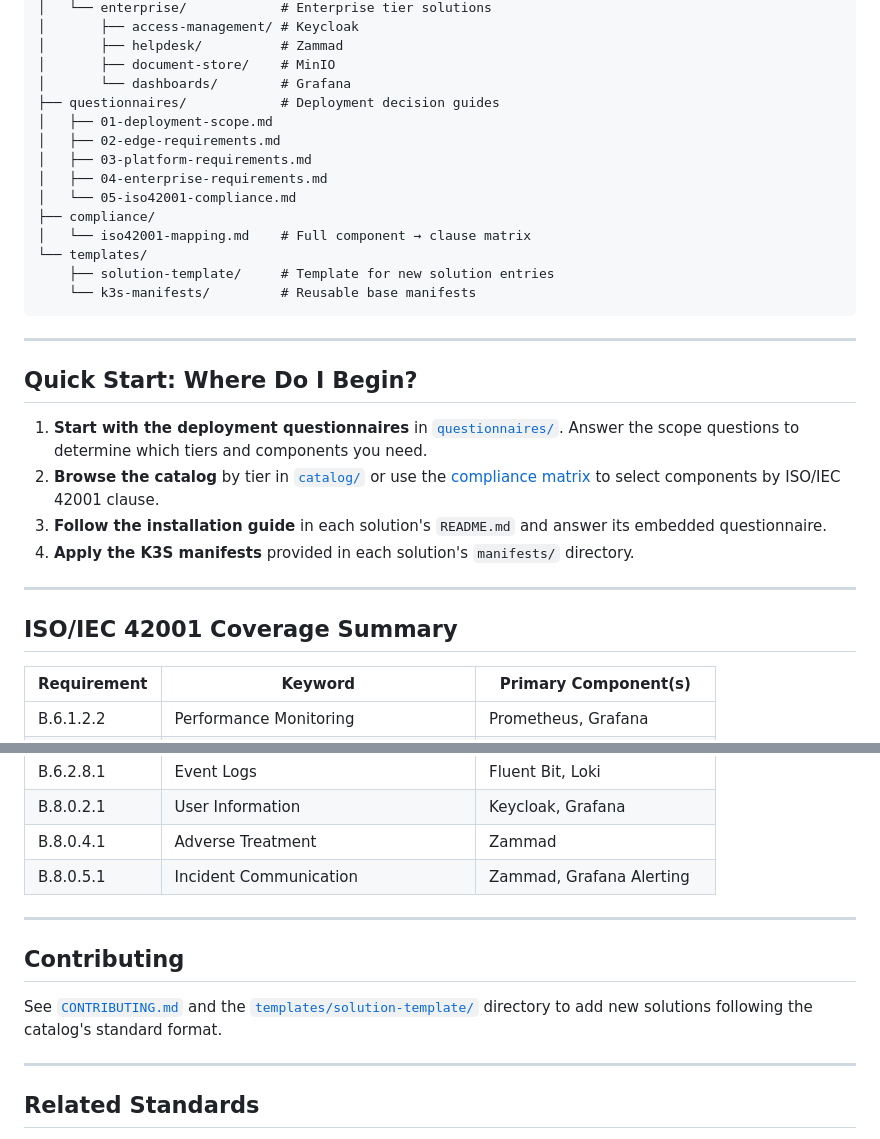
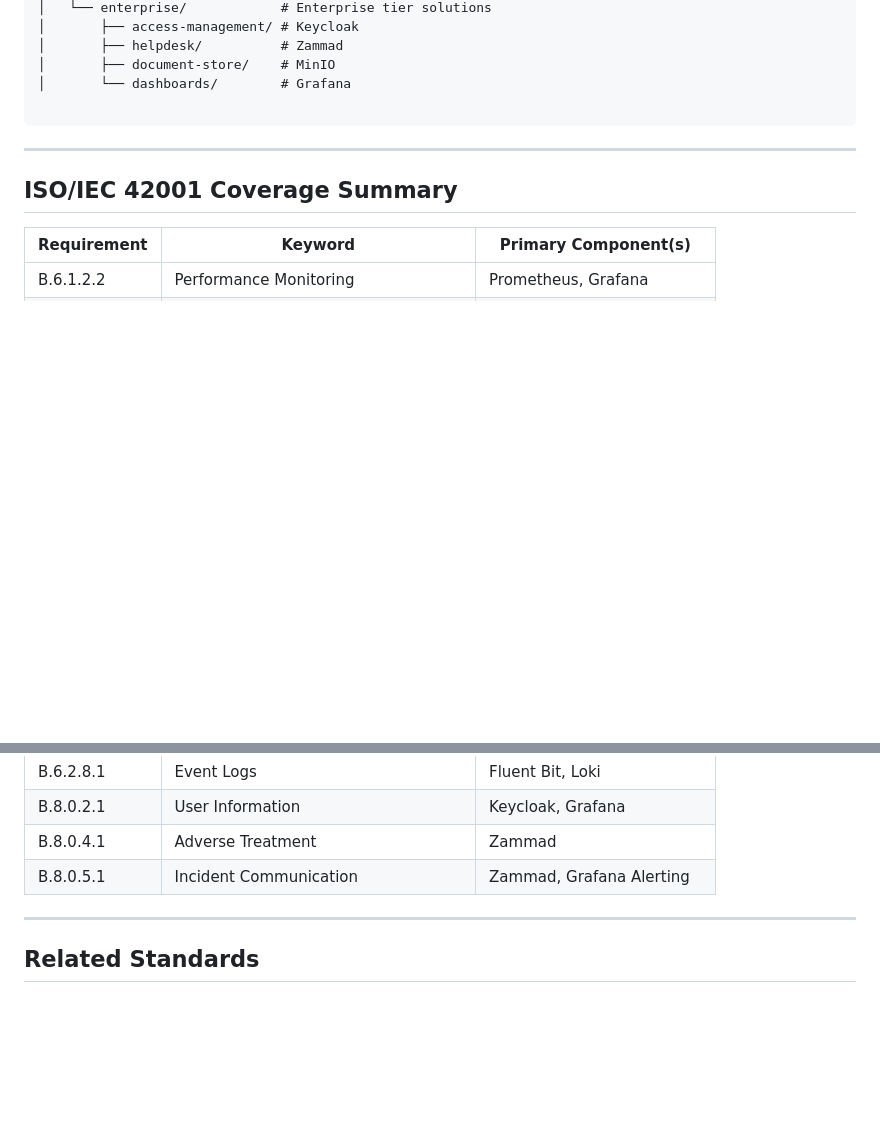
Before and after one commit to CIGIP-UPV/MLOps-ISO42001-K3s-Catalog, a Markdown page: README.md, 2 parts joined by grey strips. Drawn GitHub-style; blank space fills up the shorter version.

````diff
--- a/README.md
+++ b/README.md
@@ -68,27 +68,8 @@ k3s-iso42001-catalog/
 │       ├── helpdesk/          # Zammad
 │       ├── document-store/    # MinIO
 │       └── dashboards/        # Grafana
-├── questionnaires/            # Deployment decision guides
-│   ├── 01-deployment-scope.md
-│   ├── 02-edge-requirements.md
-│   ├── 03-platform-requirements.md
-│   ├── 04-enterprise-requirements.md
-│   └── 05-iso42001-compliance.md
-├── compliance/
-│   └── iso42001-mapping.md    # Full component → clause matrix
-└── templates/
-    ├── solution-template/     # Template for new solution entries
-    └── k3s-manifests/         # Reusable base manifests
+
 ```
-
----
-
-## Quick Start: Where Do I Begin?
-
-1. **Start with the deployment questionnaires** in [`questionnaires/`](./questionnaires/01-deployment-scope.md). Answer the scope questions to determine which tiers and components you need.
-2. **Browse the catalog** by tier in [`catalog/`](./catalog/README.md) or use the [compliance matrix](./compliance/iso42001-mapping.md) to select components by ISO/IEC 42001 clause.
-3. **Follow the installation guide** in each solution's `README.md` and answer its embedded questionnaire.
-4. **Apply the K3S manifests** provided in each solution's `manifests/` directory.
 
 ---
 
@@ -117,12 +98,6 @@ k3s-iso42001-catalog/
 
 ---
 
-## Contributing
-
-See [`CONTRIBUTING.md`](./CONTRIBUTING.md) and the [`templates/solution-template/`](./templates/solution-template/README.md) directory to add new solutions following the catalog's standard format.
-
----
-
 ## Related Standards
 
 - **ISO/IEC 42001:2023** — AI Management Systems
````
